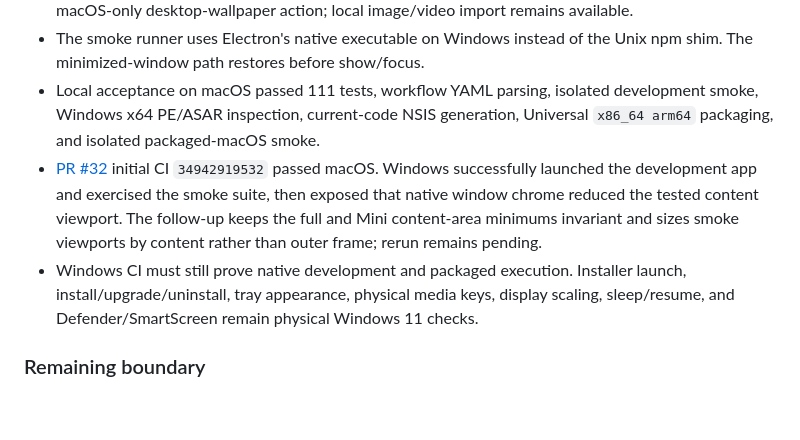
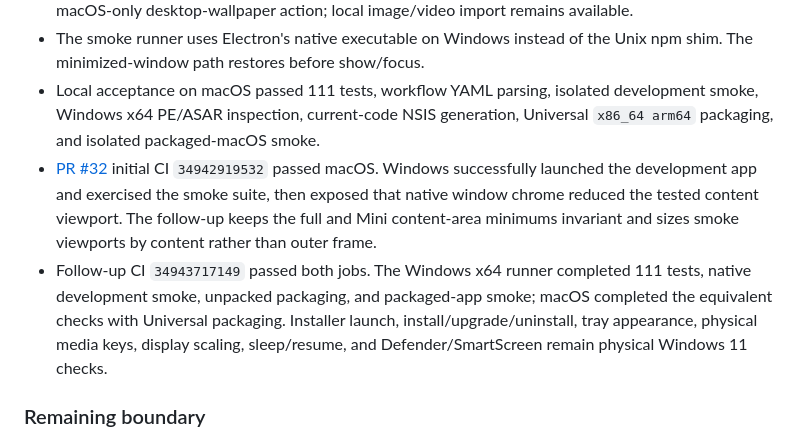
Before and after one commit to ginolyu3360-code/infinite-lofi, a Markdown page: HANDOFF.md, the part around the change. Drawn GitHub-style; blank space fills up the shorter version.

```diff
--- a/HANDOFF.md
+++ b/HANDOFF.md
@@ -144,8 +144,8 @@ Delivery is pending on `codex/windows-support`; package version remains 1.4.1 an
 - Windows uses an opaque initial window, a sized tray icon, single-instance restoration, and a hidden macOS-only desktop-wallpaper action; local image/video import remains available.
 - The smoke runner uses Electron's native executable on Windows instead of the Unix npm shim. The minimized-window path restores before show/focus.
 - Local acceptance on macOS passed 111 tests, workflow YAML parsing, isolated development smoke, Windows x64 PE/ASAR inspection, current-code NSIS generation, Universal `x86_64 arm64` packaging, and isolated packaged-macOS smoke.
-- [PR #32](https://github.com/ginolyu3360-code/infinite-lofi/pull/32) initial CI `34942919532` passed macOS. Windows successfully launched the development app and exercised the smoke suite, then exposed that native window chrome reduced the tested content viewport. The follow-up keeps the full and Mini content-area minimums invariant and sizes smoke viewports by content rather than outer frame; rerun remains pending.
-- Windows CI must still prove native development and packaged execution. Installer launch, install/upgrade/uninstall, tray appearance, physical media keys, display scaling, sleep/resume, and Defender/SmartScreen remain physical Windows 11 checks.
+- [PR #32](https://github.com/ginolyu3360-code/infinite-lofi/pull/32) initial CI `34942919532` passed macOS. Windows successfully launched the development app and exercised the smoke suite, then exposed that native window chrome reduced the tested content viewport. The follow-up keeps the full and Mini content-area minimums invariant and sizes smoke viewports by content rather than outer frame.
+- Follow-up CI `34943717149` passed both jobs. The Windows x64 runner completed 111 tests, native development smoke, unpacked packaging, and packaged-app smoke; macOS completed the equivalent checks with Universal packaging. Installer launch, install/upgrade/uninstall, tray appearance, physical media keys, display scaling, sleep/resume, and Defender/SmartScreen remain physical Windows 11 checks.
 
 ### Remaining boundary
 
```
Also changed, not shown: verification-log.md (+2 -1 lines).
